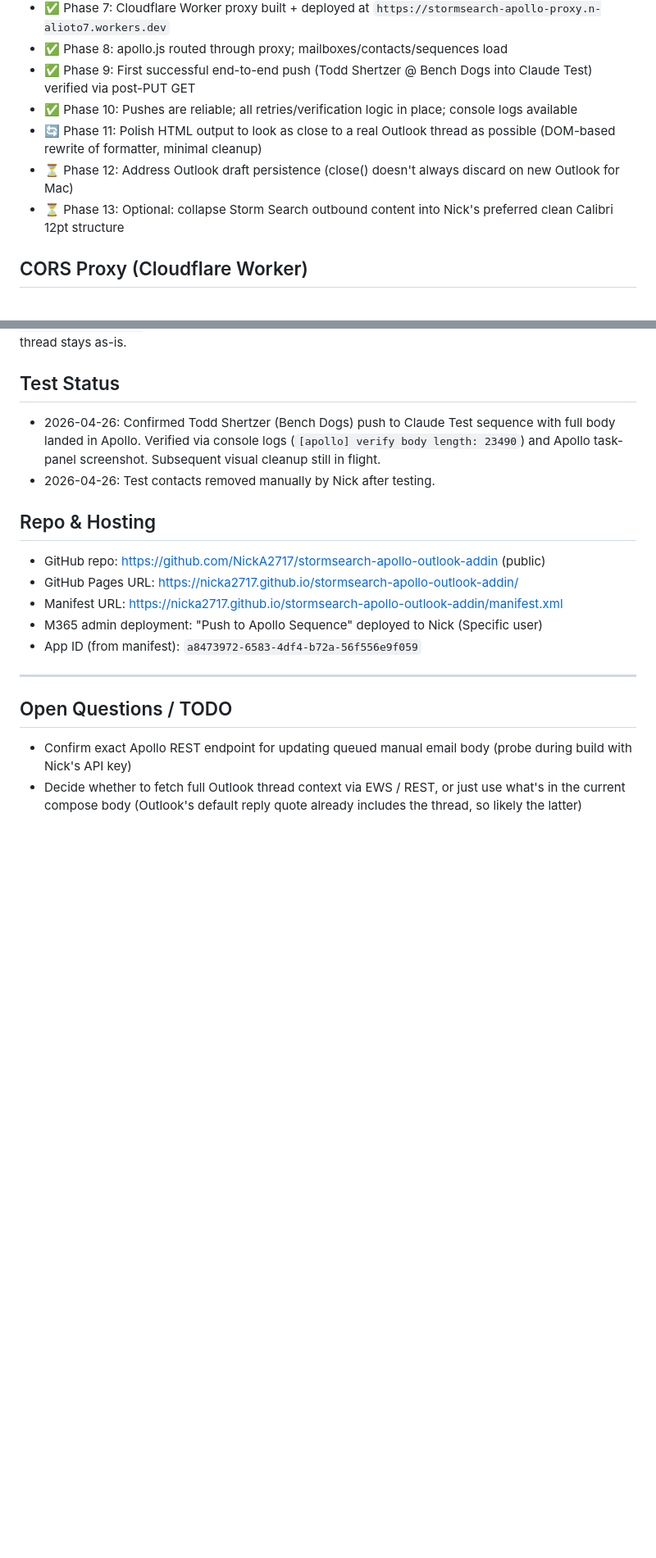
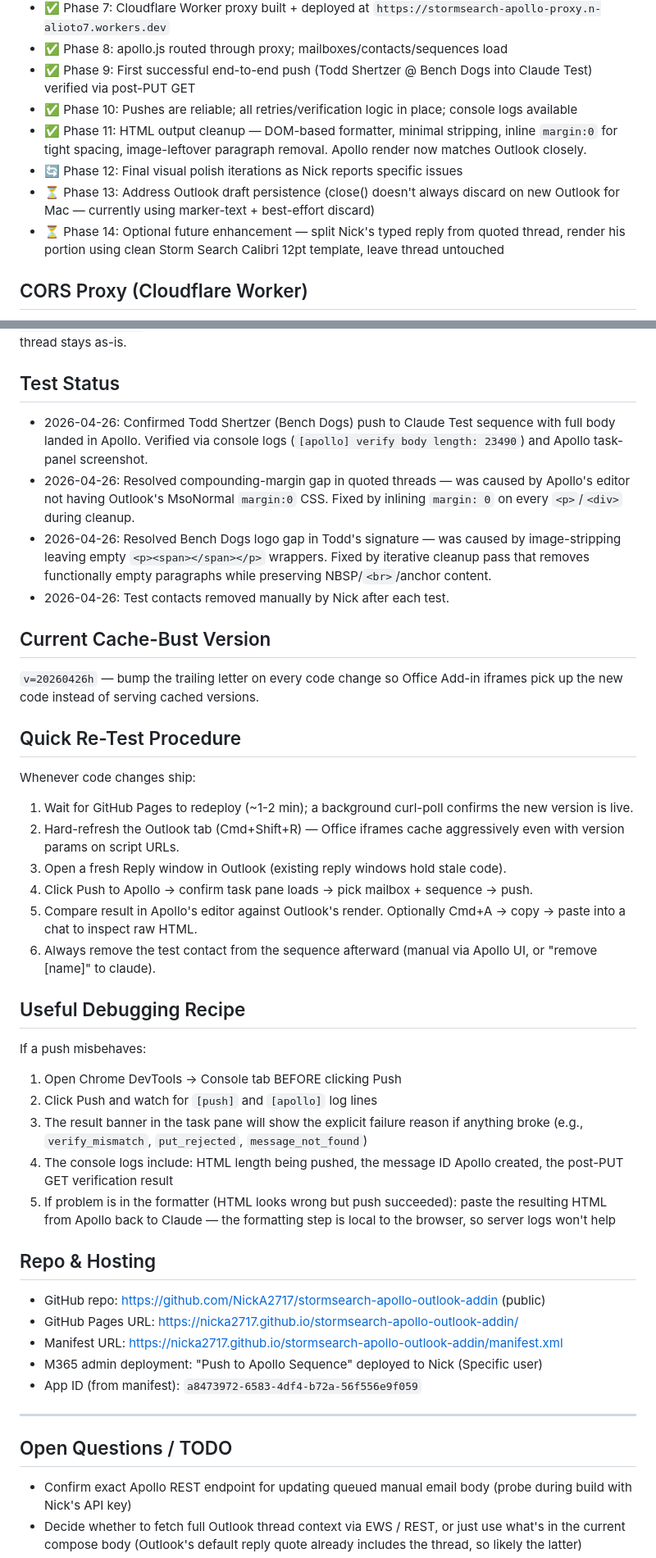
Before and after one commit to NickA2717/stormsearch-apollo-outlook-addin, a Markdown page: MEMORY.md, 2 parts joined by grey strips. Shown at 82% size. Drawn GitHub-style; blank space fills up the shorter version.

```diff
--- a/MEMORY.md
+++ b/MEMORY.md
@@ -148,9 +148,10 @@ Nick has many sender mailboxes (~50+ Nick-prefixed alone, across multiple cold-e
 - ✅ Phase 8: apollo.js routed through proxy; mailboxes/contacts/sequences load
 - ✅ Phase 9: First successful end-to-end push (Todd Shertzer @ Bench Dogs into Claude Test) verified via post-PUT GET
 - ✅ Phase 10: Pushes are reliable; all retries/verification logic in place; console logs available
-- 🔄 Phase 11: Polish HTML output to look as close to a real Outlook thread as possible (DOM-based rewrite of formatter, minimal cleanup)
-- ⏳ Phase 12: Address Outlook draft persistence (close() doesn't always discard on new Outlook for Mac)
-- ⏳ Phase 13: Optional: collapse Storm Search outbound content into Nick's preferred clean Calibri 12pt structure
+- ✅ Phase 11: HTML output cleanup — DOM-based formatter, minimal stripping, inline `margin:0` for tight spacing, image-leftover paragraph removal. Apollo render now matches Outlook closely.
+- 🔄 Phase 12: Final visual polish iterations as Nick reports specific issues
+- ⏳ Phase 13: Address Outlook draft persistence (close() doesn't always discard on new Outlook for Mac — currently using marker-text + best-effort discard)
+- ⏳ Phase 14: Optional future enhancement — split Nick's typed reply from quoted thread, render his portion using clean Storm Search Calibri 12pt template, leave thread untouched
 
 ## CORS Proxy (Cloudflare Worker)
 
@@ -217,8 +232,33 @@ Current approach: we wrap the cleaned-up Outlook body in a `<div style="font-fam
 
 ## Test Status
 
-- 2026-04-26: Confirmed Todd Shertzer (Bench Dogs) push to Claude Test sequence with full body landed in Apollo. Verified via console logs (`[apollo] verify body length: 23490`) and Apollo task-panel screenshot. Subsequent visual cleanup still in flight.
-- 2026-04-26: Test contacts removed manually by Nick after testing.
+- 2026-04-26: Confirmed Todd Shertzer (Bench Dogs) push to Claude Test sequence with full body landed in Apollo. Verified via console logs (`[apollo] verify body length: 23490`) and Apollo task-panel screenshot.
+- 2026-04-26: Resolved compounding-margin gap in quoted threads — was caused by Apollo's editor not having Outlook's MsoNormal `margin:0` CSS. Fixed by inlining `margin: 0` on every `<p>`/`<div>` during cleanup.
+- 2026-04-26: Resolved Bench Dogs logo gap in Todd's signature — was caused by image-stripping leaving empty `<p><span></span></p>` wrappers. Fixed by iterative cleanup pass that removes functionally empty paragraphs while preserving NBSP/`<br>`/anchor content.
+- 2026-04-26: Test contacts removed manually by Nick after each test.
+
+## Current Cache-Bust Version
+
+`v=20260426h` — bump the trailing letter on every code change so Office Add-in iframes pick up the new code instead of serving cached versions.
+
+## Quick Re-Test Procedure
+
+Whenever code changes ship:
+1. Wait for GitHub Pages to redeploy (~1-2 min); a background curl-poll confirms the new version is live.
+2. Hard-refresh the Outlook tab (Cmd+Shift+R) — Office iframes cache aggressively even with version params on script URLs.
+3. Open a fresh Reply window in Outlook (existing reply windows hold stale code).
+4. Click Push to Apollo → confirm task pane loads → pick mailbox + sequence → push.
+5. Compare result in Apollo's editor against Outlook's render. Optionally Cmd+A → copy → paste into a chat to inspect raw HTML.
+6. Always remove the test contact from the sequence afterward (manual via Apollo UI, or "remove [name]" to claude).
+
+## Useful Debugging Recipe
+
+If a push misbehaves:
+1. Open Chrome DevTools → Console tab BEFORE clicking Push
+2. Click Push and watch for `[push]` and `[apollo]` log lines
+3. The result banner in the task pane will show the explicit failure reason if anything broke (e.g., `verify_mismatch`, `put_rejected`, `message_not_found`)
+4. The console logs include: HTML length being pushed, the message ID Apollo created, the post-PUT GET verification result
+5. If problem is in the formatter (HTML looks wrong but push succeeded): paste the resulting HTML from Apollo back to Claude — the formatting step is local to the browser, so server logs won't help
 
 ## Repo & Hosting
 
```
Also changed, not shown: other parts of MEMORY.md (+24 -10 lines).
